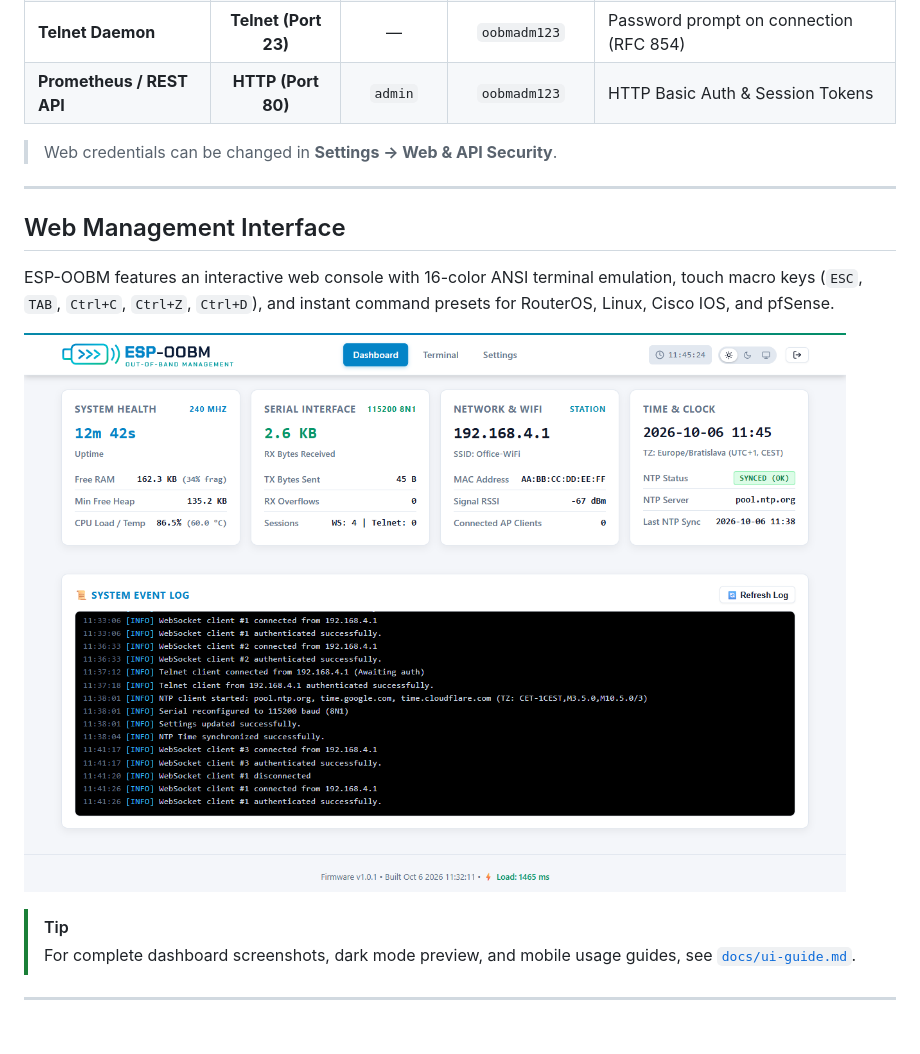
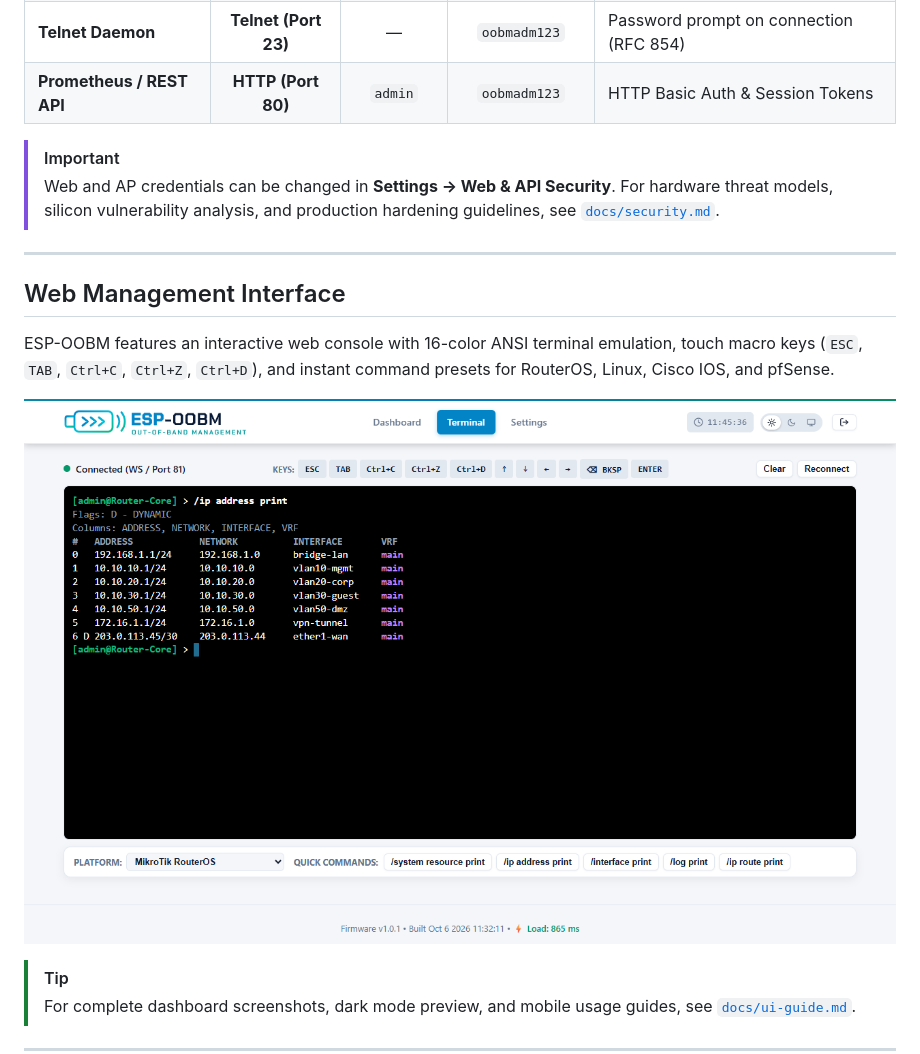
Before and after one commit to stanoba/ESP-OOBM, a Markdown page: README.md, the part around the change. Rendered like a GitHub page; blank space fills up the shorter version.

Commit message:
Add security and hardware hardening guide in docs/security.md

```diff
--- a/README.md
+++ b/README.md
@@ -126,7 +126,8 @@ pio test -e native
 | **Telnet Daemon** | **Telnet (Port 23)** | — | `oobmadm123` | Password prompt on connection (RFC 854) |
 | **Prometheus / REST API** | **HTTP (Port 80)** | `admin` | `oobmadm123` | HTTP Basic Auth & Session Tokens |
 
-> Web credentials can be changed in **Settings &rarr; Web & API Security**.
+> [!IMPORTANT]
+> Web and AP credentials can be changed in **Settings &rarr; Web & API Security**. For hardware threat models, silicon vulnerability analysis, and production hardening guidelines, see [`docs/security.md`](docs/security.md).
 
 ---
 
@@ -134,7 +135,7 @@ pio test -e native
 
 ESP-OOBM features an interactive web console with 16-color ANSI terminal emulation, touch macro keys (`ESC`, `TAB`, `Ctrl+C`, `Ctrl+Z`, `Ctrl+D`), and instant command presets for RouterOS, Linux, Cisco IOS, and pfSense.
 
-![WebTerminal Console (Light Theme)](assets/ui-dashboard-light.png)
+![WebTerminal Console (Light Theme)](assets/ui-terminal-light.png)
 
 > [!TIP]
 > For complete dashboard screenshots, dark mode preview, and mobile usage guides, see [`docs/ui-guide.md`](docs/ui-guide.md).
```
Also changed, not shown: docs/security.md (added, +110 -0 lines), docs/software.md (+6 -0 lines).
